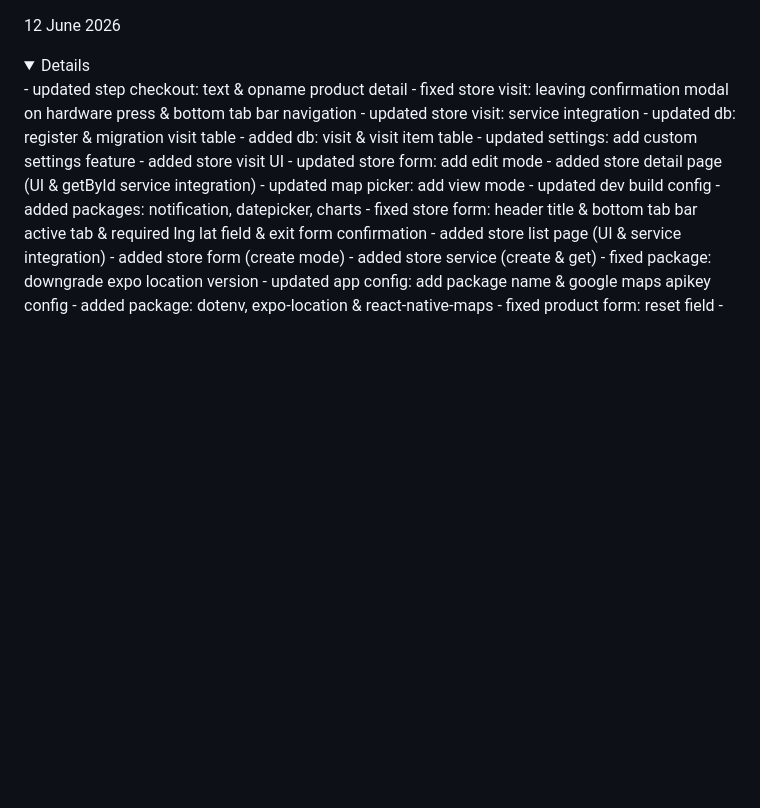
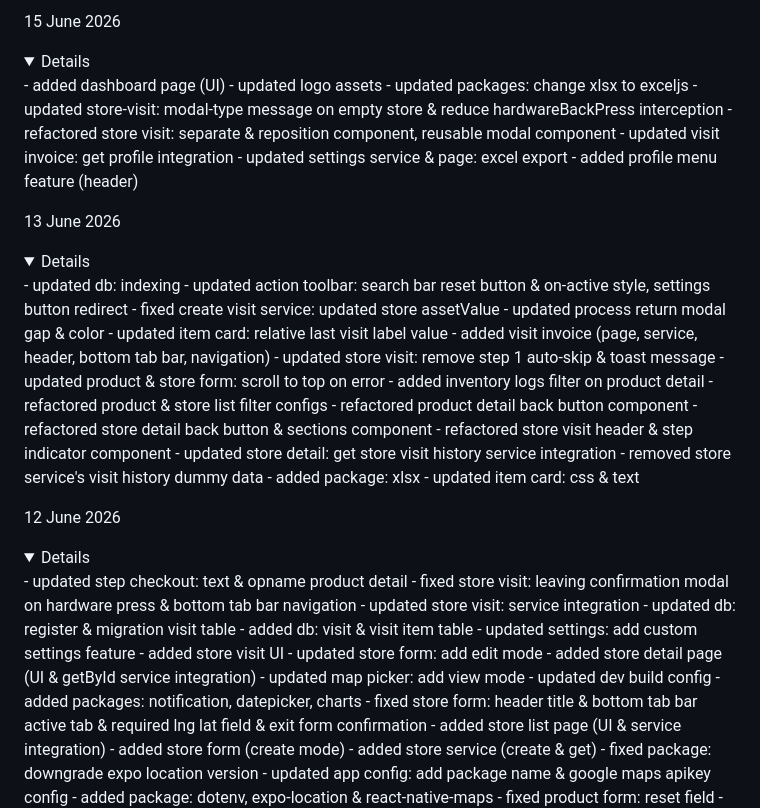
Before and after one commit to arkanafaisal/juragan-titip, a Markdown page: update.md, the part around the change. GitHub-like rendering; folded sections open; blank space fills up the shorter version.

Commit message:
13 & 15 June 2026

```diff
--- a/update.md
+++ b/update.md
@@ -1,3 +1,36 @@
+15 June 2026
+<details>
+- added dashboard page (UI)
+- updated logo assets
+- updated packages: change xlsx to exceljs
+- updated store-visit: modal-type message on empty store & reduce hardwareBackPress interception
+- refactored store visit: separate & reposition component, reusable modal component
+- updated visit invoice: get profile integration
+- updated settings service & page: excel export
+- added profile menu feature (header)
+</details>
+
+13 June 2026
+<details>
+- updated db: indexing
+- updated action toolbar: search bar reset button & on-active style, settings button redirect
+- fixed create visit service: updated store assetValue
+- updated process return modal gap & color
+- updated item card: relative last visit label value
+- added visit invoice (page, service, header, bottom tab bar, navigation)
+- updated store visit: remove step 1 auto-skip & toast message
+- updated product & store form: scroll to top on error
+- added inventory logs filter on product detail
+- refactored product & store list filter configs
+- refactored product detail back button component
+- refactored store detail back button & sections component
+- refactored store visit header & step indicator component
+- updated store detail: get store visit history service integration
+- removed store service's visit history dummy data
+- added package: xlsx
+- updated item card: css & text
+</details>
+
 12 June 2026
 <details>
 - updated step checkout: text & opname product detail
```
Also changed, not shown: log.md (+34 -0 lines).
